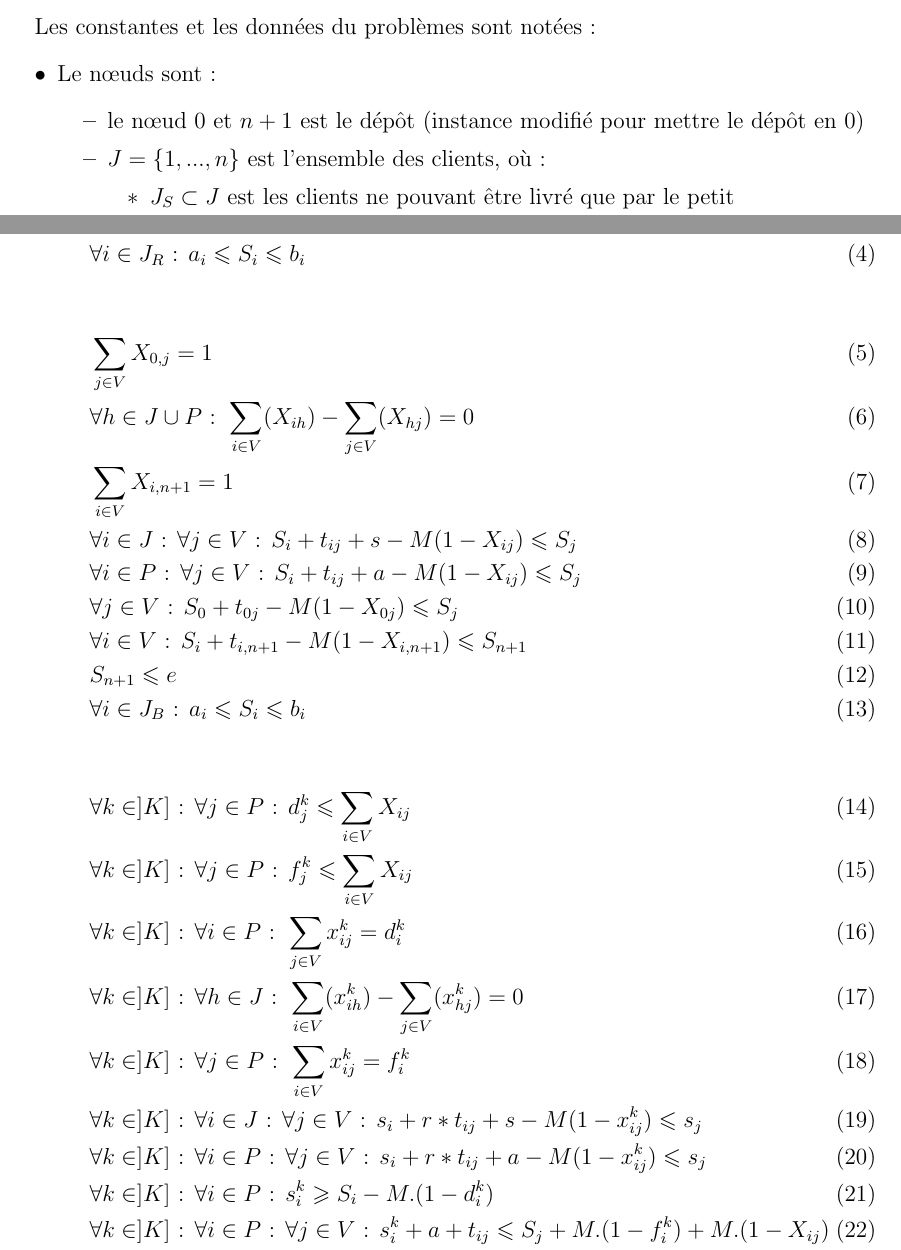
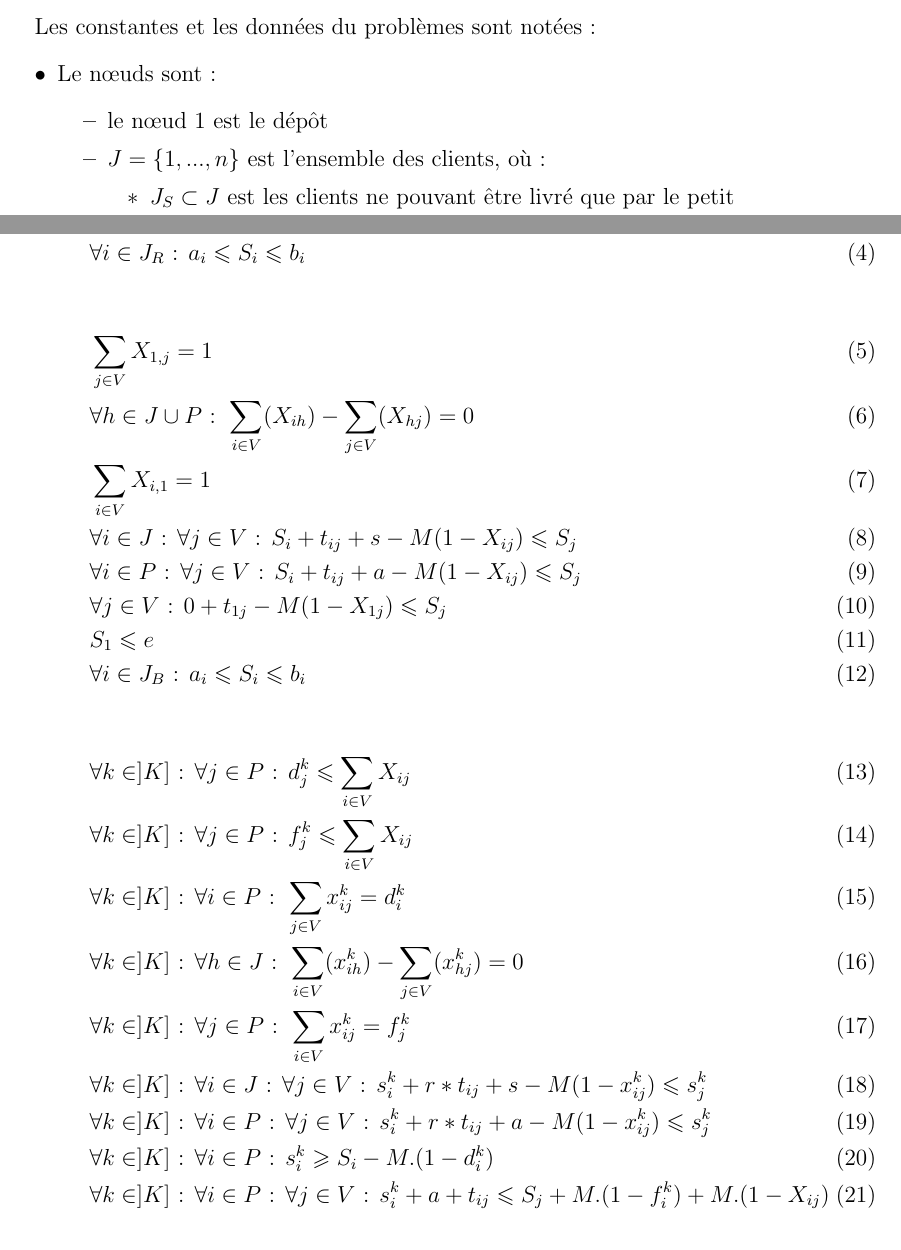
Before and after one commit to ddumez/truckAndTrailer, a LaTeX document (rendu.tex): two parts of pages 1 and 3 of 5, joined at a grey line, cut so that both start at the same text. Compiled offline with pdfLaTeX.

```diff
--- a/rendu.tex
+++ b/rendu.tex
@@ -22,7 +22,7 @@
 \begin{itemize}
 \item Le nœuds sont :
 \begin{itemize}
-\item le nœud 0 et $n+1$ est le dépôt (instance modifié pour mettre le dépôt en 0)
+\item le nœud $1$ est le dépôt
 \item $J = \{1,...,n\}$ est l'ensemble des clients, où :
 \begin{itemize}
 \item $J_S \subset J$ est les clients ne pouvant être livré que par le petit
@@ -94,22 +94,21 @@
 & \text{sc }  && \forall j \in J \text{ : } \sum \limits_{i \in V}( X_{ij} + \sum \limits_{k \in ]K]} x^k_{ij} ) = 1 \label{tousservis} \\
 & && \forall i \in J_R \text{ : } \forall k \in ]K] \text{ : } a_i \leqslant s_i^k \leqslant b_i \label{fenetrerestant1} \\
 & && \forall i \in J_R \text{ : } a_i \leqslant S_i \leqslant b_i \label{fenetrerestant2} \\[30pt]
-& && \sum \limits_{j \in V} X_{0,j} = 1 \label{partirdudepot} \\
+& && \sum \limits_{j \in V} X_{1,j} = 1 \label{partirdudepot} \\
 & && \forall h \in J \cup P \text{ : } \sum \limits_{i \in V} (X_{ih}) - \sum \limits_{j \in V} (X_{hj}) = 0 \label{flotgros} \\
-& && \sum \limits_{i \in V} X_{i,n+1} = 1 \label{reveniraudepot} \\
+& && \sum \limits_{i \in V} X_{i,1} = 1 \label{reveniraudepot} \\
 & && \forall i \in J \text{ : } \forall j \in V \text{ : } S_i + t_{ij} + s - M(1-X_{ij}) \leqslant S_j \label{sequentialitegros1} \\
 & && \forall i \in P \text{ : } \forall j \in V \text{ : } S_i + t_{ij} + a - M(1-X_{ij}) \leqslant S_j \label{sequentialitegros2} \\
-& && \forall j \in V \text{ : } S_0 + t_{0j} - M(1-X_{0j}) \leqslant S_j \label{sequentialitegros3} \\
-& && \forall i \in V \text{ : } S_i + t_{i,n+1} - M(1-X_{i,n+1}) \leqslant S_{n+1} \label{sequentialitegros4} \\
-& && S_{n+1} \leqslant e \label{findejournee} \\
+& && \forall j \in V \text{ : } 0 + t_{1j} - M(1-X_{1j}) \leqslant S_j \label{sequentialitegros3} \\
+& && S_{1} \leqslant e \label{findejournee} \\
 & && \forall i \in J_B \text{ : } a_i \leqslant S_i \leqslant b_i \label{fenetregros} \\[30pt]
 & && \forall k \in ]K] \text{ : } \forall j \in P \text{ : } d^k_j \leqslant \sum \limits_{i \in V} X_{ij} \label{separationvalide} \\
 & && \forall k \in ]K] \text{ : } \forall j \in P \text{ : } f^k_j \leqslant \sum \limits_{i \in V} X_{ij} \label{mergevalide} \\
 & && \forall k \in ]K] \text{ : } \forall i \in P \text{ : } \sum \limits_{j \in V} x^k_{ij} = d^k_i \label{partirdugros} \\
 & && \forall k \in ]K] \text{ : } \forall h \in J \text{ : } \sum \limits_{i \in V} (x_{ih}^k) - \sum \limits_{j \in V} (x_{hj}^k) = 0 \label{flotpetit} \\
-& && \forall k \in ]K] \text{ : } \forall j \in P \text{ : } \sum \limits_{i \in V} x^k_{ij} = f^k_i \label{reveniraugros} \\
-& && \forall k \in ]K] \text{ : } \forall i \in J \text{ : } \forall j \in V \text{ : } s_i + r*t_{ij} + s - M(1-x_{ij}^k) \leqslant s_j \label{sequentialitepetit1} \\
-& && \forall k \in ]K] \text{ : } \forall i \in P \text{ : } \forall j \in V \text{ : } s_i + r*t_{ij} + a - M(1-x_{ij}^k) \leqslant s_j \label{sequentialitepetit2} \\
+& && \forall k \in ]K] \text{ : } \forall j \in P \text{ : } \sum \limits_{i \in V} x^k_{ij} = f^k_j \label{reveniraugros} \\
+& && \forall k \in ]K] \text{ : } \forall i \in J \text{ : } \forall j \in V \text{ : } s_i^k + r*t_{ij} + s - M(1-x_{ij}^k) \leqslant s_j^k \label{sequentialitepetit1} \\
+& && \forall k \in ]K] \text{ : } \forall i \in P \text{ : } \forall j \in V \text{ : } s_i^k + r*t_{ij} + a - M(1-x_{ij}^k) \leqslant s_j^k \label{sequentialitepetit2} \\
 & && \forall k \in ]K] \text{ : } \forall i \in P \text{ : } s_i^k \geqslant S_i - M.(1 - d_i^k) \label{datedebutpetit} \\
 & && \forall k \in ]K] \text{ : } \forall i \in P \text{ : } \forall j \in V \text{ : } s_i^k + a + t_{ij} \leqslant S_j + M.(1 - f^k_i) + M.(1 - X_{ij}) \label{datedefinpetit} \\
 & && \forall k \in ]K] \text{ : } \forall i \in J_S \text{ : } a_i \leqslant s_i^k \leqslant b_i \label{fenetrepetit} \\
```
Also changed, not shown: instanceNantes/instanceNantes.txt (+1 -1 lines), rendu.pdf, rendu.tex (6 more changed lines), 5 other files.
